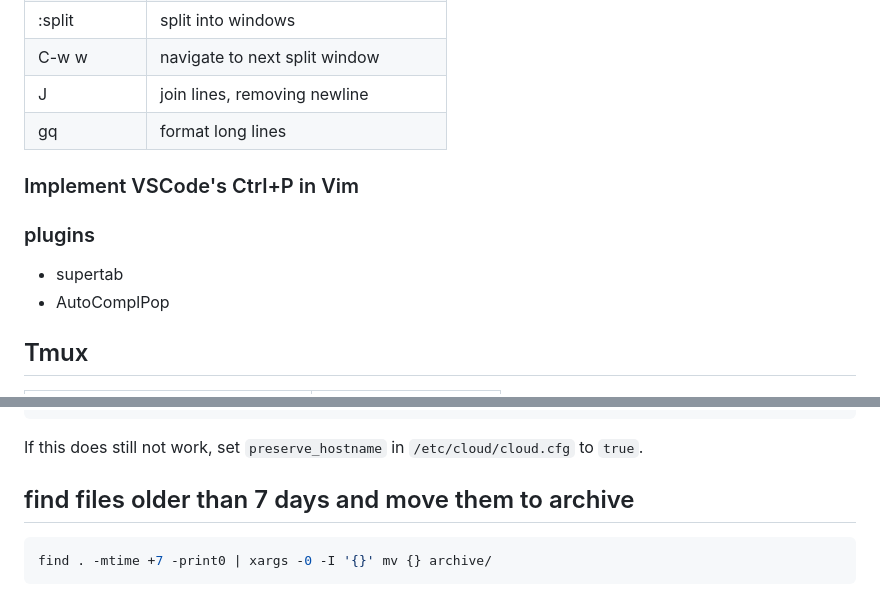
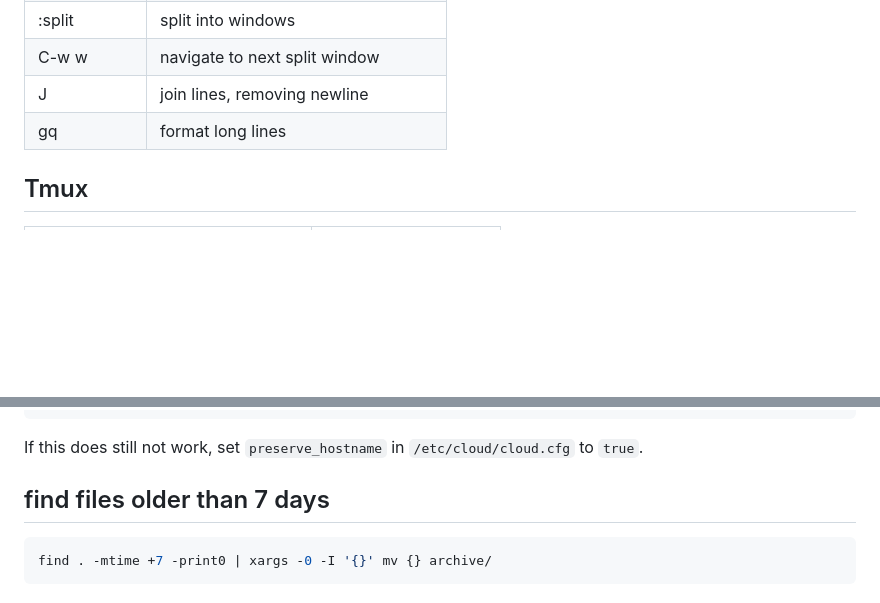
Before and after one commit to gue-ni/gnosis, a Markdown page: doc/linux.md, 2 parts joined by grey strips. GitHub-like rendering; blank space fills up the shorter version.

````diff
--- a/doc/linux.md
+++ b/doc/linux.md
@@ -61,13 +67,6 @@
 | J             | join lines, removing newline        |
 | gq            | format long lines                   |
 
-### Implement VSCode's Ctrl+P in Vim
-
-### plugins
-
-- supertab
-- AutoComplPop
-
 ## Tmux
 
 | Command                            | Description        |
@@ -161,7 +160,7 @@ sudo reboot
 
 If this does still not work, set `preserve_hostname` in `/etc/cloud/cloud.cfg` to `true`.
 
-## find files older than 7 days and move them to archive
+## find files older than 7 days
 
 ```bash
 find . -mtime +7 -print0 | xargs -0 -I '{}' mv {} archive/
````
Also changed, not shown: other parts of doc/linux.md (+19 -12 lines).
